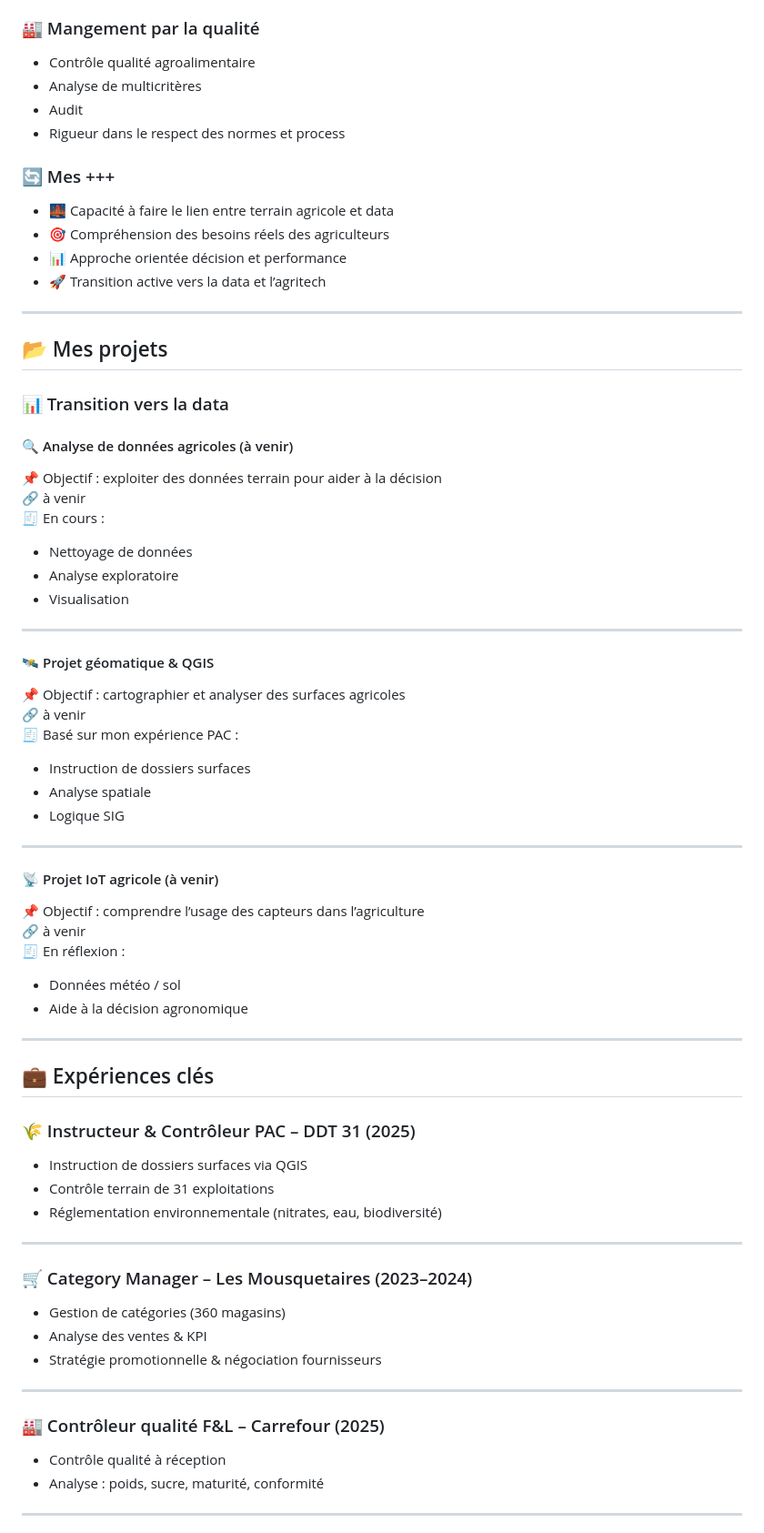
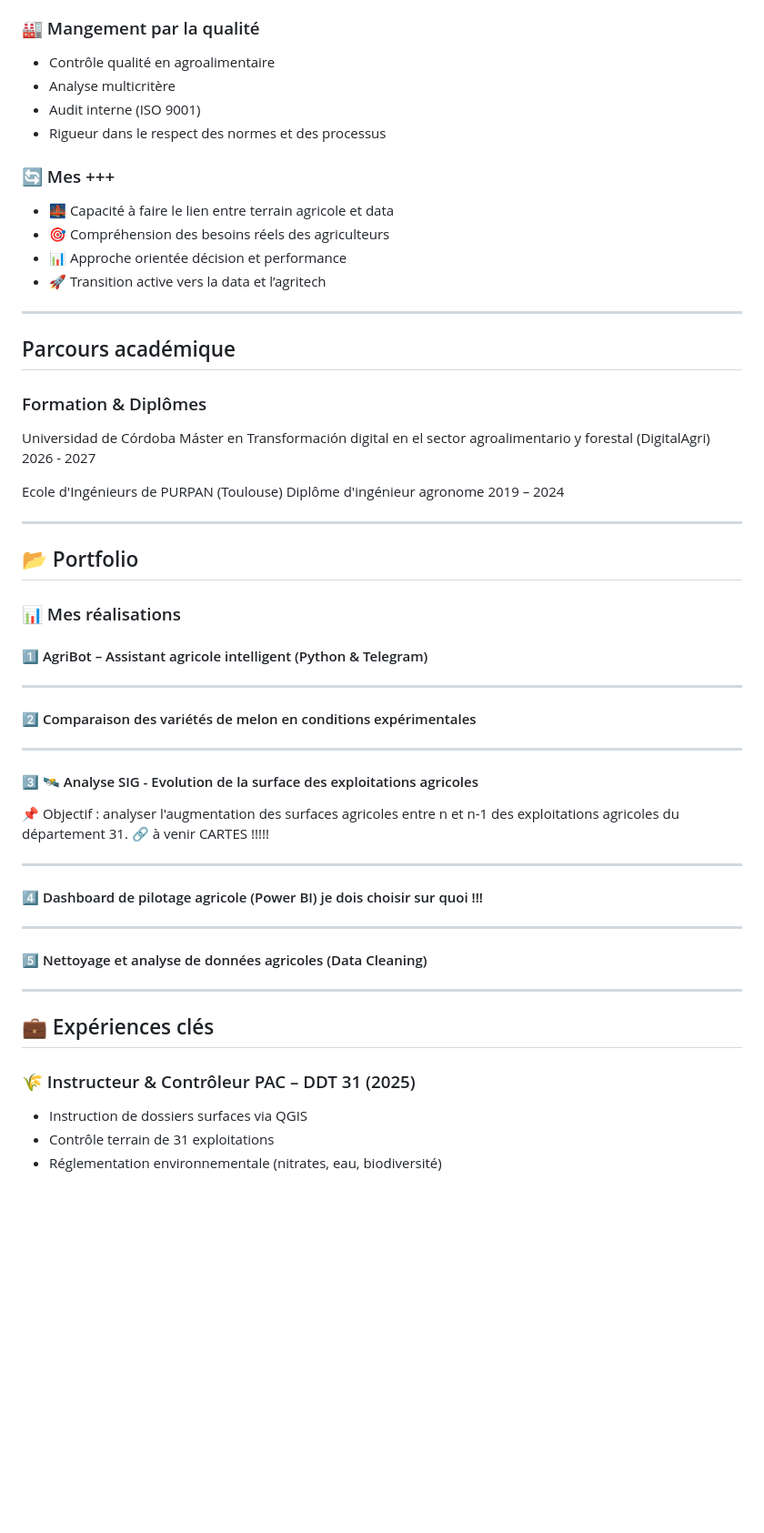
Before and after one commit to naim-hamidi-data/Portefolio-naim, a Markdown page: README.md, the part around one of its changes. Shown at 91% size. Rendered like a GitHub page; blank space fills up the shorter version.

Commit message:
Revise README for updated portfolio information
Updated the README to reflect a new introduction, skills, academic background, and project details.

```diff
--- a/README.md
+++ b/README.md
@@ -49,10 +33,10 @@ Compétences en cours d’acquisition :
 - Capacité à transformer des données en recommandations opérationnelles
 
 ### 🏭 Mangement par la qualité
-- Contrôle qualité agroalimentaire
-- Analyse de multicritères
-- Audit
-- Rigueur dans le respect des normes et process
+- Contrôle qualité en agroalimentaire
+- Analyse multicritère
+- Audit interne (ISO 9001)
+- Rigueur dans le respect des normes et des processus
 
 ### 🔄 Mes +++
 - 🌉 Capacité à faire le lien entre terrain agricole et data
@@ -61,39 +45,44 @@ Compétences en cours d’acquisition :
 - 🚀 Transition active vers la data et l’agritech
 
 ---
+## Parcours académique
+### Formation & Diplômes
 
-## 📂 Mes projets
+Universidad de Córdoba
+Máster en Transformación digital en el sector agroalimentario y forestal (DigitalAgri)
+2026 - 2027
 
-### 📊 Transition vers la data
+Ecole d'Ingénieurs de PURPAN (Toulouse)
+Diplôme d'ingénieur agronome
+2019 – 2024
 
-#### 🔍 Analyse de données agricoles (à venir)
-📌 Objectif : exploiter des données terrain pour aider à la décision
-🔗 à venir
-🧾 En cours :
-- Nettoyage de données
-- Analyse exploratoire
-- Visualisation
+---
+## 📂 Portfolio
+
+### 📊 Mes réalisations
+
+#### 1️⃣ AgriBot – Assistant agricole intelligent (Python & Telegram)
 
 ---
 
-#### 🛰️ Projet géomatique & QGIS
-📌 Objectif : cartographier et analyser des surfaces agricoles
-🔗 à venir
-🧾 Basé sur mon expérience PAC :
-- Instruction de dossiers surfaces
-- Analyse spatiale
-- Logique SIG
+#### 2️⃣ Comparaison des variétés de melon en conditions expérimentales
 
 ---
 
-#### 📡 Projet IoT agricole (à venir)
-📌 Objectif : comprendre l’usage des capteurs dans l’agriculture
-🔗 à venir
-🧾 En réflexion :
-- Données météo / sol
-- Aide à la décision agronomique
+#### 3️⃣ 🛰️ Analyse SIG - Evolution de la surface des exploitations agricoles
+📌 Objectif : analyser l'augmentation des surfaces agricoles entre n et n-1 des exploitations agricoles du département 31.
+🔗 à venir  CARTES !!!!!
 
 ---
+
+#### 4️⃣  Dashboard de pilotage agricole (Power BI) je dois choisir sur quoi !!!
+
+---
+
+#### 5️⃣ Nettoyage et analyse de données agricoles (Data Cleaning)
+
+---
+
 
 ## 💼 Expériences clés
 
@@ -102,18 +91,3 @@ Compétences en cours d’acquisition :
 - Contrôle terrain de 31 exploitations
 - Réglementation environnementale (nitrates, eau, biodiversité)
 
----
-
-### 🛒 Category Manager – Les Mousquetaires (2023–2024)
-- Gestion de catégories (360 magasins)
-- Analyse des ventes & KPI
-- Stratégie promotionnelle & négociation fournisseurs
-
----
-
-### 🏭 Contrôleur qualité F&L – Carrefour (2025)
-- Contrôle qualité à réception
-- Analyse : poids, sucre, maturité, conformité
-
----
-
```
Also changed, not shown: other parts of README.md (+14 -62 lines).
